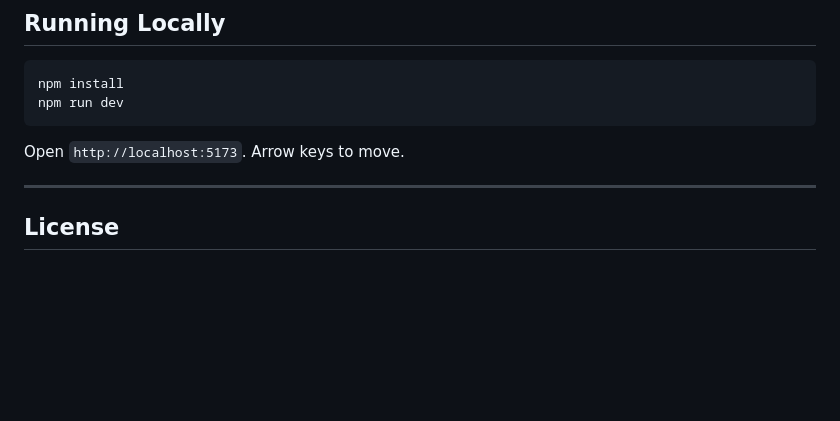
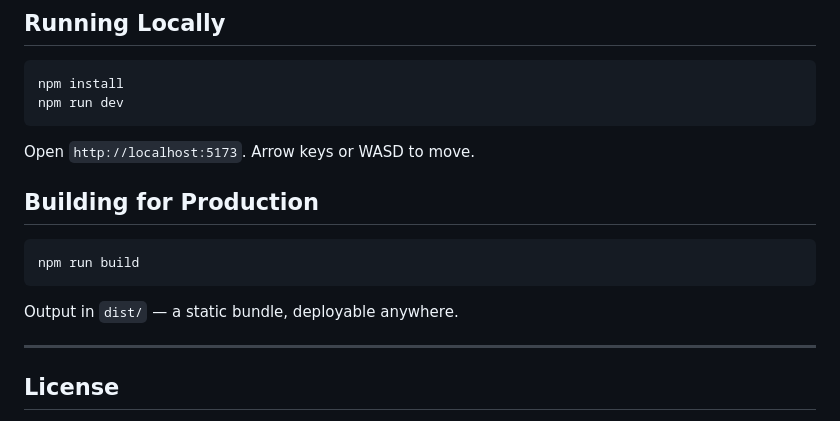
Before and after one commit to AnonO6/compassionate-man, a Markdown page: README.md, the part around one of its changes. Drawn GitHub-style; blank space fills up the shorter version.

````diff
--- a/README.md
+++ b/README.md
@@ -187,7 +202,15 @@ npm install
 npm run dev
 ```
 
-Open `http://localhost:5173`. Arrow keys to move.
+Open `http://localhost:5173`. Arrow keys or WASD to move.
+
+## Building for Production
+
+```bash
+npm run build
+```
+
+Output in `dist/` — a static bundle, deployable anywhere.
 
 ---
 
````
Also changed, not shown: other parts of README.md (+103 -88 lines).
